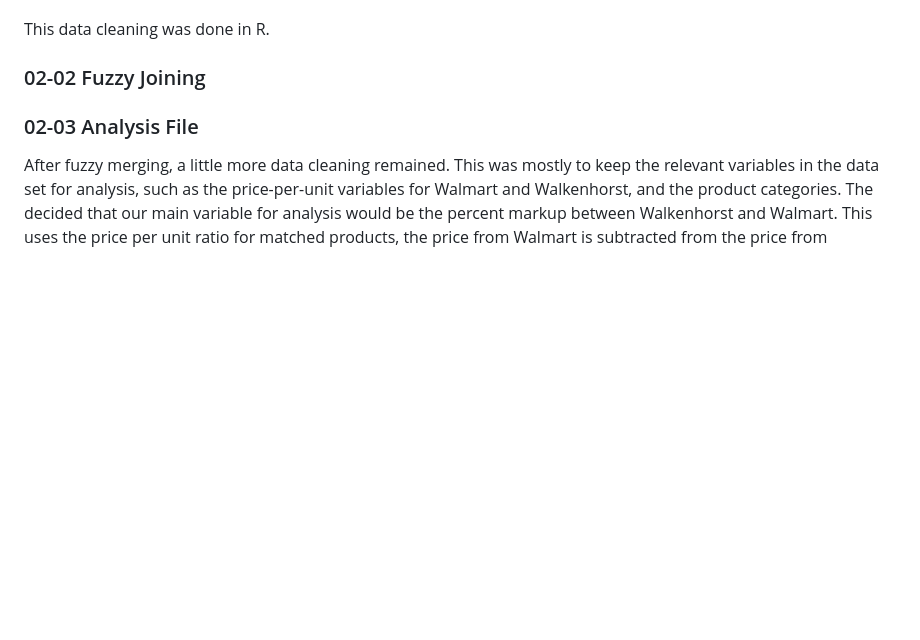
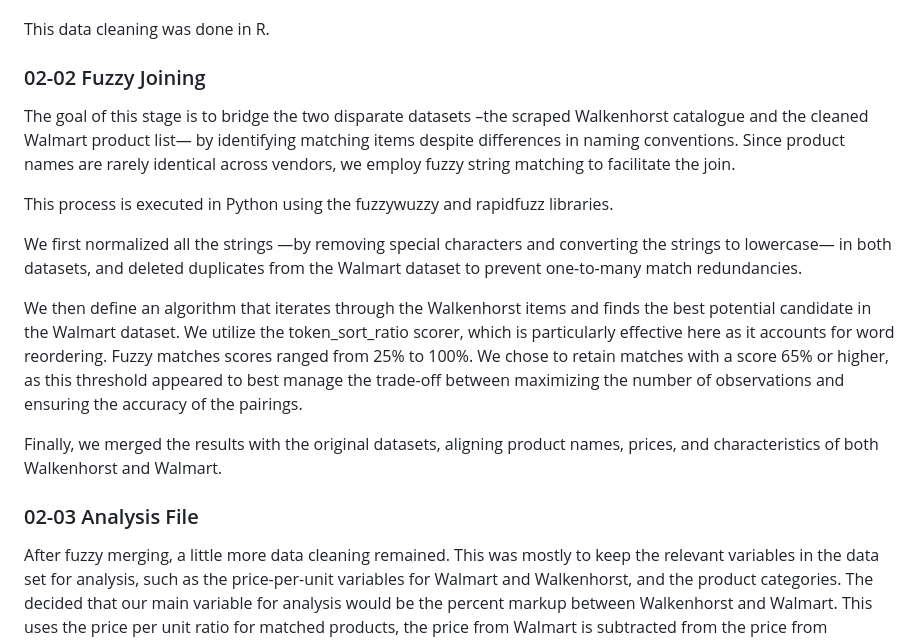
Before and after one commit to antonio-raphael/Walkenhorst-Scraping, a Markdown page: README.md, the part around the change. Drawn GitHub-style; blank space fills up the shorter version.

Commit message:
Document fuzzy joining process in README
Added details about the fuzzy joining process between the Walkenhorst catalogue and Walmart product list, including the use of fuzzy string matching and the algorithm for matching items.

```diff
--- a/README.md
+++ b/README.md
@@ -127,6 +127,15 @@ This data cleaning was done in R.
 
 ### 02-02 Fuzzy Joining
 
+The goal of this stage is to bridge the two disparate datasets –the scraped Walkenhorst catalogue and the cleaned Walmart product list— by identifying matching items despite differences in naming conventions. Since product names are rarely identical across vendors, we employ fuzzy string matching to facilitate the join.
+
+This process is executed in Python using the fuzzywuzzy and rapidfuzz libraries.
+
+We first normalized all the strings —by removing special characters and converting the strings to lowercase— in both datasets, and deleted duplicates from the Walmart dataset to prevent one-to-many match redundancies.
+
+We then define an algorithm that iterates through the Walkenhorst items and finds the best potential candidate in the Walmart dataset. We utilize the token_sort_ratio scorer, which is particularly effective here as it accounts for word reordering. Fuzzy matches scores ranged from 25% to 100%. We chose to retain matches with a score 65% or higher, as this threshold appeared to best manage the trade-off between maximizing the number of observations and ensuring the accuracy of the pairings.
+
+Finally, we merged the results with the original datasets, aligning product names, prices, and  characteristics of both Walkenhorst and Walmart.
 
 ### 02-03 Analysis File
 
```
